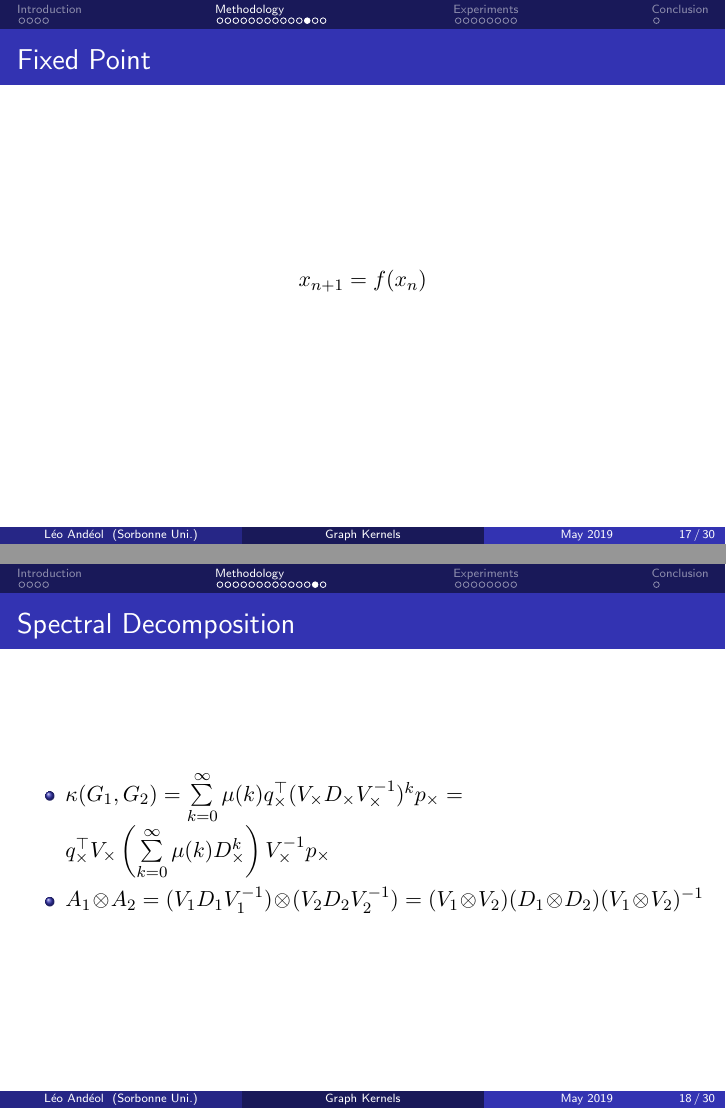
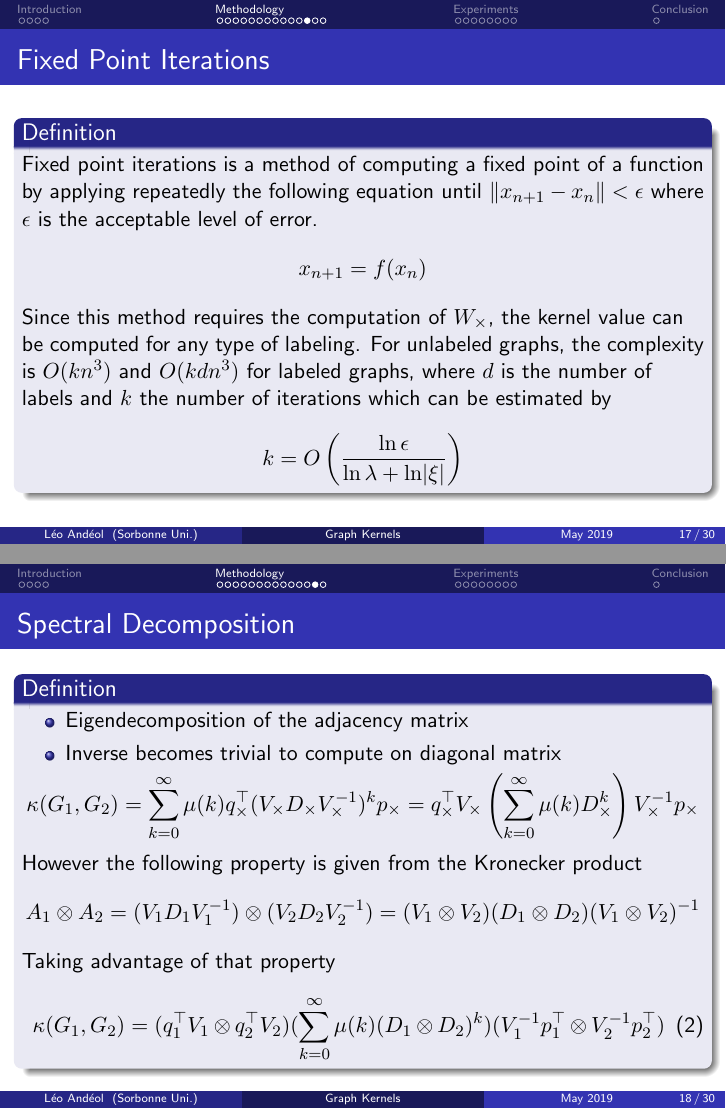
Before and after one commit to leoandeol/graph-kernels, LaTeX slides (rapport/slides.tex): pages 17 and 18 of 35, joined at a grey line. Compiled offline with pdfLaTeX.

Commit message:
Enough for tonight

```diff
--- a/rapport/slides.tex
+++ b/rapport/slides.tex
@@ -260,16 +276,36 @@ ce kernel va être l'objectif de plusieurs méthodes
 		\label{fig:conj_grad}
 	\end{figure}
 \end{frame}
-\begin{frame}{Fixed Point}
+\begin{frame}{Fixed Point Iterations}
+\begin{block}{Definition}
+Fixed point iterations is a method of computing a fixed point of a function by applying repeatedly the following equation until $\norm{x_{n+1}-x_{n}}<\epsilon$ where $\epsilon$ is the acceptable level of error.
 \begin{equation*}
 x_{n+1} = f(x_n)
 \end{equation*}
+Since this method requires the computation of $W_\times$, the kernel value can be computed for any type of labeling. For unlabeled graphs, the complexity is $O(kn^3)$ and $O(kdn^3)$ for labeled graphs, where $d$ is the number of labels and $k$ the number of iterations which can be estimated by
+\begin{equation*}
+k=O\left(\frac{\ln \epsilon}{\ln \lambda + \ln \abs{\xi}}\right)
+\end{equation*}
+\end{block}
 \end{frame}
 \begin{frame}{Spectral Decomposition}
-\begin{itemize}
-	\item $\kappa(G_1,G_2)=\sum\limits_{k=0}^{\infty}\mu(k)q_{\times}^{\top}(V_{\times}D_{\times}V_{\times}^{-1})^{k}p_{\times} = q_{\times}^{\top}V_{\times}\left(\sum\limits_{k=0}^{\infty}\mu(k)D_{\times}^{k}\right)V_{\times}^{-1}p_{\times}$
-	\item $A_1 \otimes A_2=(V_{1}D_{1}V_{1}^{-1})\otimes(V_{2}D_{2}V_{2}^{-1})=(V_1\otimes V_2)(D_1 \otimes D_2)(V_1 \otimes V_2)^{-1}$
-\end{itemize}
+\begin{block}{Definition}
+	\begin{itemize}
+		\item Eigendecomposition of the adjacency matrix
+		\item Inverse becomes trivial to compute on diagonal matrix
+	\end{itemize}
+	\begin{equation*}
+		 \kappa(G_1,G_2)=\sum\limits_{k=0}^{\infty}\mu(k)q_{\times}^{\top}(V_{\times}D_{\times}V_{\times}^{-1})^{k}p_{\times} = q_{\times}^{\top}V_{\times}\left(\sum\limits_{k=0}^{\infty}\mu(k)D_{\times}^{k}\right)V_{\times}^{-1}p_{\times}
+	\end{equation*}
+	However the following property is given from the Kronecker product
+	\begin{equation*}
+		A_1 \otimes A_2=(V_{1}D_{1}V_{1}^{-1})\otimes(V_{2}D_{2}V_{2}^{-1})=(V_1\otimes V_2)(D_1 \otimes D_2)(V_1 \otimes V_2)^{-1}
+	\end{equation*}
+	Taking advantage of that property
+	\begin{equation}
+	\kappa(G_1,G_2)=(q_{1}^{\top}V_{1}\otimes q_{2}^{\top}V_{2})(\sum\limits_{k=0}^{\infty}\mu(k)(D_{1}\otimes D_{2})^k)(V_{1}^{-1}p_{1}^{\top}\otimes V_{2}^{-1}p_{2}^{\top})
+	\end{equation}
+\end{block}
 \end{frame}
 \begin{frame}{Nearest Kronecker Product Approximation}
 \begin{itemize}
```
Also changed, not shown: rapport/main.tex (+3 -3 lines), rapport/slides.pdf, rapport/slides.tex (41 more changed lines).
